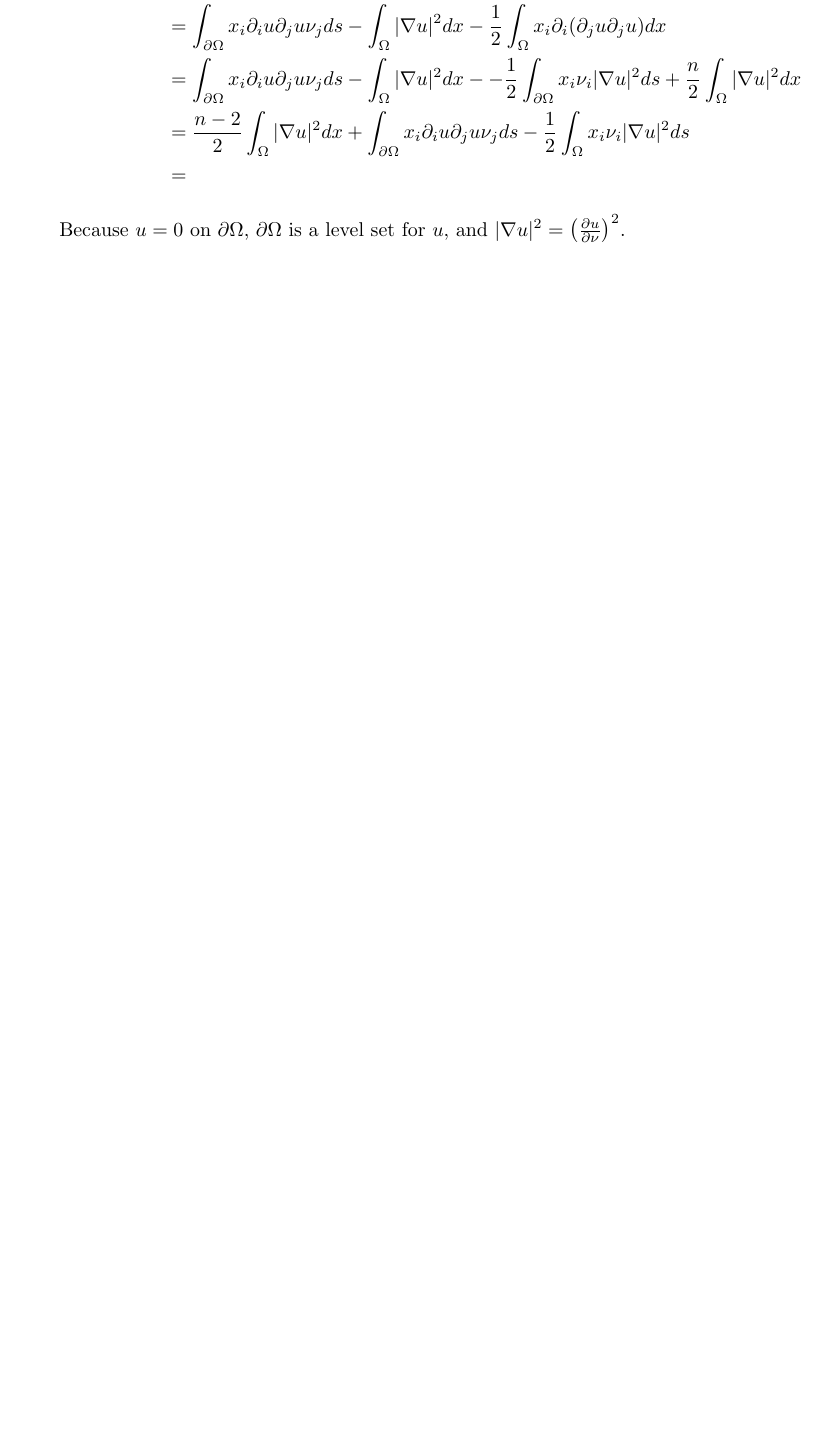
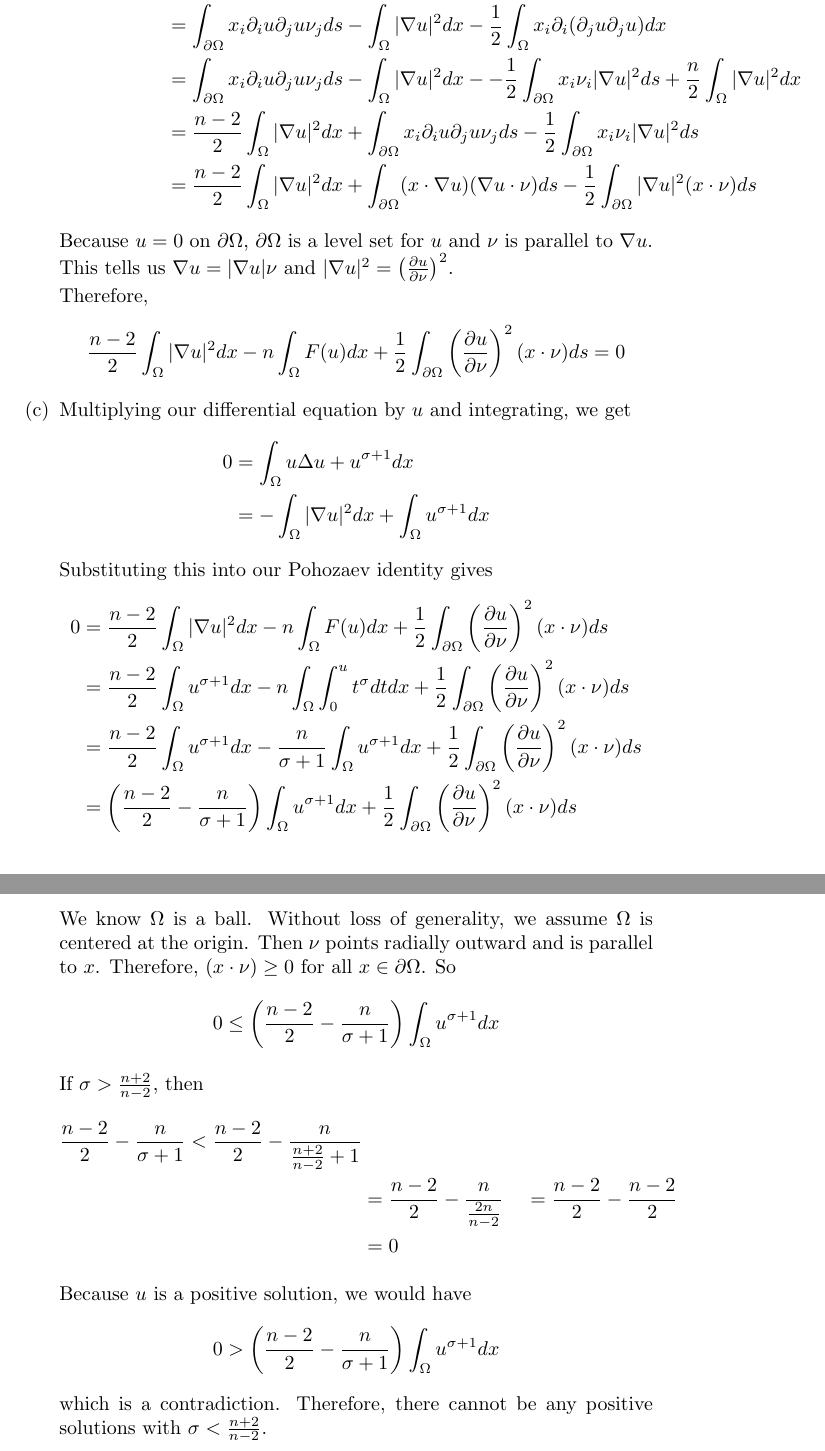
Before and after one commit to steiltre/8584hw, a LaTeX document (final/final.tex): part of page 3 of 6 before the commit and two parts of pages 3 and 4 of 7 after it, the two joined at a grey line, cut so that both start at the same text, the shorter picture padded with empty space. Compiled offline with pdfLaTeX.

Commit message:
final.tex - worked on problem 2

```diff
--- a/final/final.tex
+++ b/final/final.tex
@@ -120,14 +120,59 @@
               &= \int_{\partial \Omega}^{} x_i \partial_i u \partial_j u \nu_j ds - \int_{\Omega}^{} | \nabla u |^2 dx - - \frac{1}{2} \int_{\partial
               \Omega}^{} x_i \nu_i | \nabla u |^2 ds + \frac{n}{2} \int_{\Omega}^{} | \nabla u |^2 dx \\
               &= \frac{n-2}{2} \int_{\Omega}^{} | \nabla u |^2 dx + \int_{\partial \Omega}^{} x_i \partial_i u \partial_j u \nu_j ds -
-              \frac{1}{2} \int_{\Omega}^{} x_i \nu_i | \nabla u |^2 ds \\
-              &=
+              \frac{1}{2} \int_{\partial \Omega}^{} x_i \nu_i | \nabla u |^2 ds \\
+              &= \frac{n-2}{2} \int_{\Omega}^{} | \nabla u |^2 dx + \int_{\partial \Omega}^{} (x \cdot \nabla u) (\nabla u \cdot \nu) ds -
+              \frac{1}{2} \int_{\partial \Omega}^{} | \nabla u |^2 (x \cdot \nu) ds
             \end{align*}
 
-            Because $u=0$ on $\partial \Omega$, $\partial \Omega$ is a level set for $u$, and $| \nabla u |^2 = \left( \frac{\partial u}{\partial \nu}
+            Because $u=0$ on $\partial \Omega$, $\partial \Omega$ is a level set for $u$ and $\nu$ is parallel to $\nabla u$. This tells us $\nabla u
+            = |\nabla u| \nu$ and $| \nabla u |^2 = \left( \frac{\partial u}{\partial \nu}
             \right)^2$.
 
+            Therefore,
+            \begin{equation*}
+              \frac{n-2}{2} \int_{\Omega}^{} | \nabla u |^2 dx - n \int_{\Omega}^{} F(u) dx + \frac{1}{2} \int_{\partial \Omega}^{} \left(
+              \frac{\partial u}{\partial \nu} \right)^2 ( x \cdot \nu ) ds = 0
+            \end{equation*}
+
           \item
+            Multiplying our differential equation by $u$ and integrating, we get
+            \begin{align*}
+              0 &= \int_{\Omega}^{} u \Delta u + u^{\sigma+1} dx \\
+              &= - \int_{\Omega}^{} | \nabla u |^2 dx + \int_{\Omega}^{} u^{\sigma+1} dx
+            \end{align*}
+
+            Substituting this into our Pohozaev identity gives
+            \begin{align*}
+              0 &= \frac{n-2}{2} \int_{\Omega}^{} | \nabla u |^2 dx - n \int_{\Omega}^{} F(u) dx + \frac{1}{2} \int_{\partial \Omega}^{} \left(
+              \frac{\partial u}{\partial \nu} \right)^2 (x \cdot \nu) ds \\
+              &= \frac{n-2}{2} \int_{\Omega}^{} u^{\sigma + 1} dx - n \int_{\Omega}^{} \int_{0}^{u} t^\sigma dt dx + \frac{1}{2}
+              \int_{\partial \Omega}^{} \left( \frac{\partial u}{\partial \nu} \right)^2 (x \cdot \nu) ds \\
+              &= \frac{n-2}{2} \int_{\Omega}^{} u^{\sigma+1} dx - \frac{n}{\sigma+1} \int_{\Omega}^{} u^{\sigma + 1} dx + \frac{1}{2}
+              \int_{\partial \Omega}^{} \left( \frac{\partial u}{\partial \nu} \right)^2 (x \cdot \nu) ds \\
+              &= \left( \frac{n-2}{2} - \frac{n}{\sigma+1} \right) \int_{\Omega}^{} u^{\sigma+1} dx + \frac{1}{2} \int_{\partial \Omega}^{} \left(
+              \frac{\partial u}{\partial \nu} \right)^2 (x \cdot \nu) ds
+            \end{align*}
+
+            We know $\Omega$ is a ball. Without loss of generality, we assume $\Omega$ is centered at the origin. Then $\nu$ points radially outward
+            and is parallel to $x$. Therefore, $(x \cdot \nu) \geq 0$ for all $x \in \partial \Omega$. So
+            \begin{equation*}
+              0 \leq \left( \frac{n-2}{2} - \frac{n}{\sigma+1} \right) \int_{\Omega}^{} u^{\sigma+1} dx
+            \end{equation*}
+
+            If $\sigma > \frac{n+2}{n-2}$, then
+            \begin{align*}
+              \frac{n-2}{2} - \frac{n}{\sigma + 1} < \frac{n-2}{2} - \frac{n}{ \frac{n+2}{n-2} + 1} \\
+              &= \frac{n-2}{2} - \frac{n}{ \frac{2n}{n-2}} \
+              &= \frac{n-2}{2} - \frac{n-2}{2} \\
+              &= 0
+            \end{align*}
+
+            Because $u$ is a positive solution, we would have
+            \begin{equation*}
+              0 > \left( \frac{n-2}{2} - \frac{n}{\sigma + 1} \right) \int_{\Omega}^{} u^{\sigma+1} dx
+            \end{equation*}
+            which is a contradiction. Therefore, there cannot be any positive solutions with $\sigma < \frac{n+2}{n-2}$.
 
         \end{enumerate}
 
```
